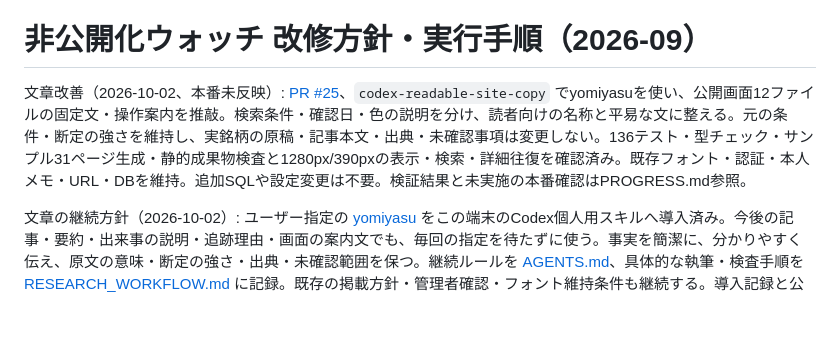
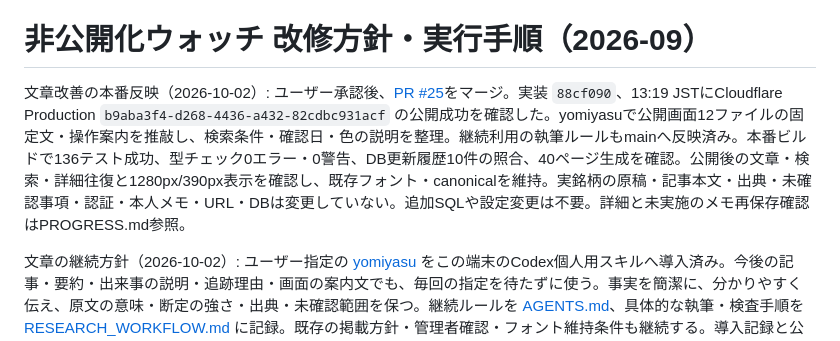
Before and after one commit to okky46/hikokaika-watch, a Markdown page: docs/UPDATE_PLAN_2026_09.md, the part around the change. Drawn GitHub-style; blank space fills up the shorter version.

```diff
--- a/docs/UPDATE_PLAN_2026_09.md
+++ b/docs/UPDATE_PLAN_2026_09.md
@@ -2,7 +2,7 @@
 
 # 非公開化ウォッチ 改修方針・実行手順（2026-09）
 
-文章改善（2026-10-02、本番未反映）: [PR #25](https://github.com/okky46/hikokaika-watch/pull/25)、`codex-readable-site-copy` でyomiyasuを使い、公開画面12ファイルの固定文・操作案内を推敲。検索条件・確認日・色の説明を分け、読者向けの名称と平易な文に整える。元の条件・断定の強さを維持し、実銘柄の原稿・記事本文・出典・未確認事項は変更しない。136テスト・型チェック・サンプル31ページ生成・静的成果物検査と1280px/390pxの表示・検索・詳細往復を確認済み。既存フォント・認証・本人メモ・URL・DBを維持。追加SQLや設定変更は不要。検証結果と未実施の本番確認はPROGRESS.md参照。
+文章改善の本番反映（2026-10-02）: ユーザー承認後、[PR #25](https://github.com/okky46/hikokaika-watch/pull/25)をマージ。実装 `88cf090`、13:19 JSTにCloudflare Production `b9aba3f4-d268-4436-a432-82cdbc931acf` の公開成功を確認した。yomiyasuで公開画面12ファイルの固定文・操作案内を推敲し、検索条件・確認日・色の説明を整理。継続利用の執筆ルールもmainへ反映済み。本番ビルドで136テスト成功、型チェック0エラー・0警告、DB更新履歴10件の照合、40ページ生成を確認。公開後の文章・検索・詳細往復と1280px/390px表示を確認し、既存フォント・canonicalを維持。実銘柄の原稿・記事本文・出典・未確認事項・認証・本人メモ・URL・DBは変更していない。追加SQLや設定変更は不要。詳細と未実施のメモ再保存確認はPROGRESS.md参照。
 
 文章の継続方針（2026-10-02）: ユーザー指定の [yomiyasu](https://github.com/nanaism/yomiyasu) をこの端末のCodex個人用スキルへ導入済み。今後の記事・要約・出来事の説明・追跡理由・画面の案内文でも、毎回の指定を待たずに使う。事実を簡潔に、分かりやすく伝え、原文の意味・断定の強さ・出典・未確認範囲を保つ。継続ルールを [AGENTS.md](../AGENTS.md)、具体的な執筆・検査手順を [RESEARCH_WORKFLOW.md](RESEARCH_WORKFLOW.md) に記録。既存の掲載方針・管理者確認・フォント維持条件も継続する。導入記録と公開画面の改善はPR #25へ追加済み。本番反映とは区別し、詳細はPROGRESS.mdを参照。
 
```
Also changed, not shown: docs/PROGRESS.md (+8 -0 lines).
